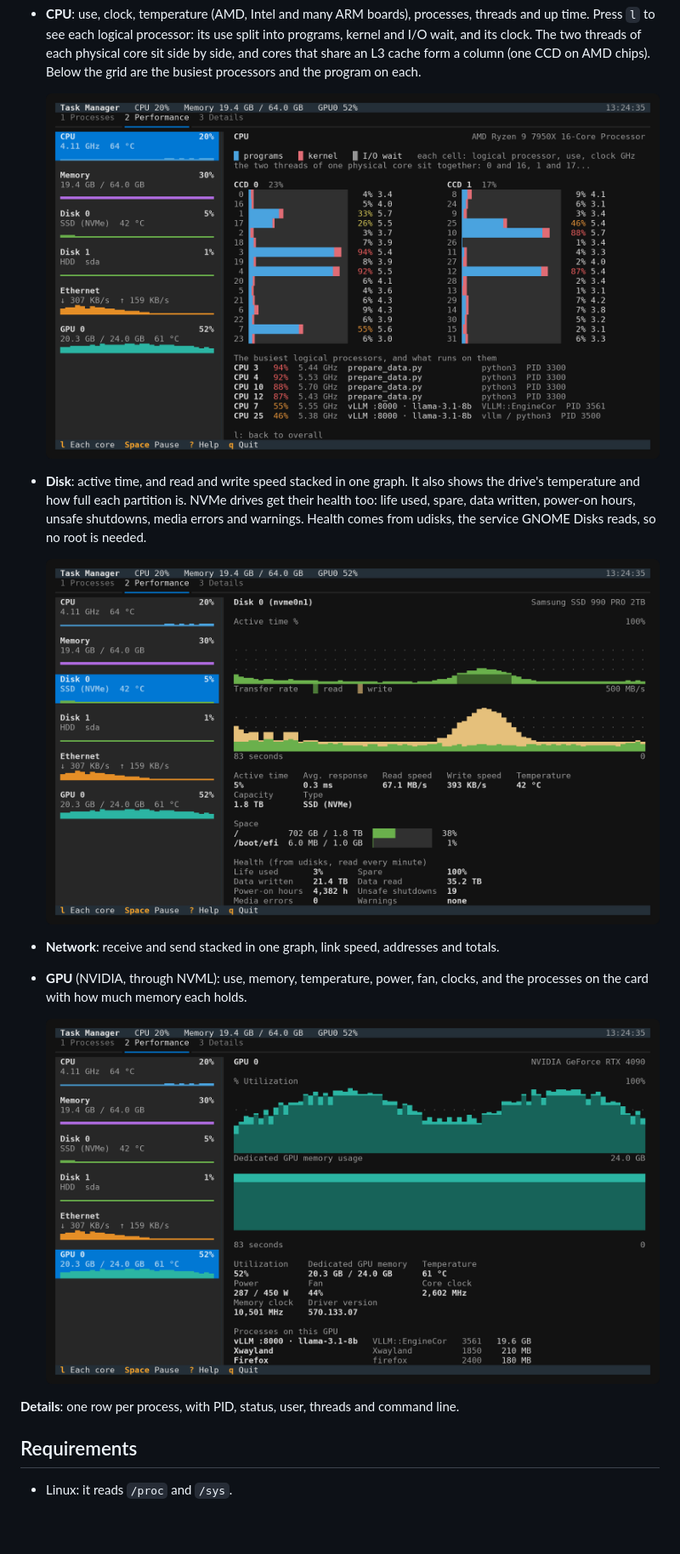
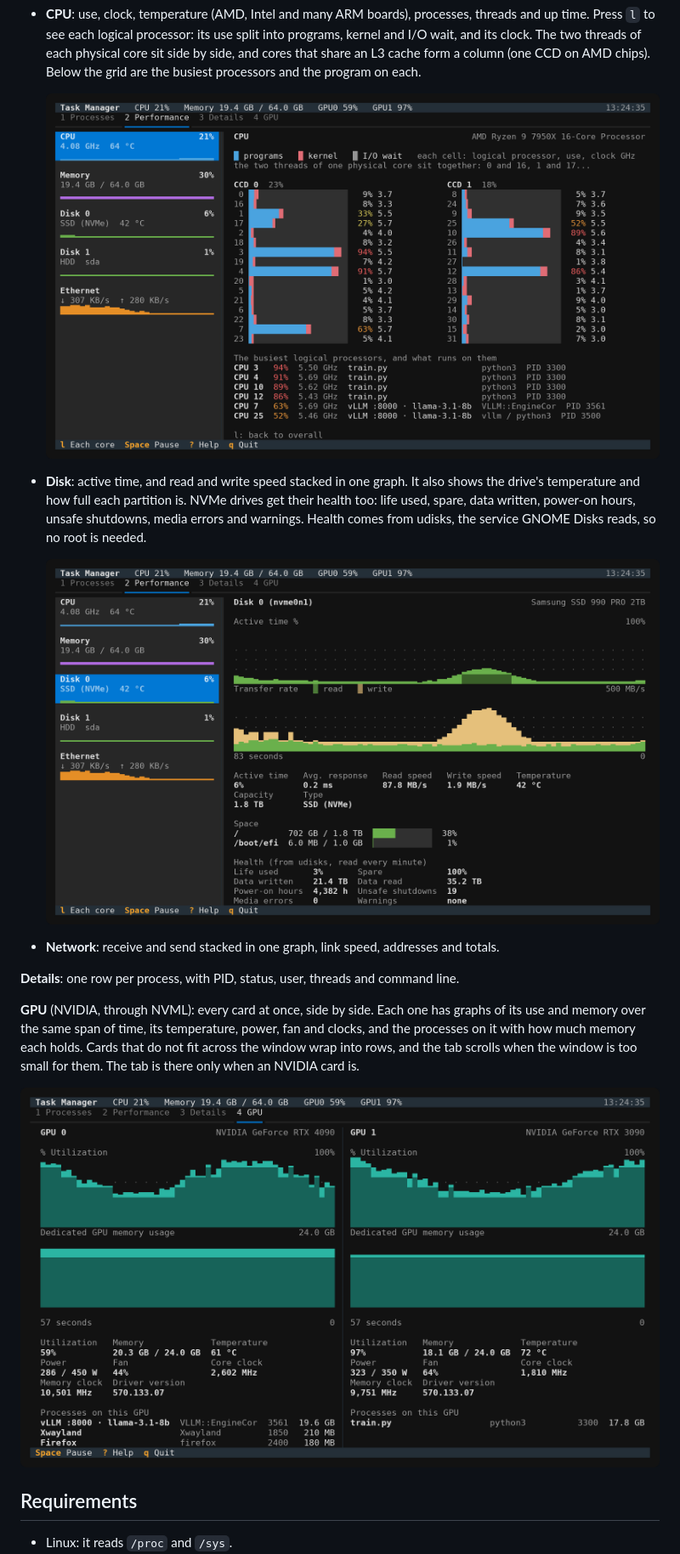
Before and after one commit to Yanori1220/taskmgr, a Markdown page: README.md, the part around one of its changes. Shown at 85% size. Rendered like a GitHub page; pictures changed too: docs/cores.png, docs/disk.png, docs/gpu.png; blank space fills up the shorter version.

```diff
--- a/README.md
+++ b/README.md
@@ -35,12 +35,15 @@ column names. Enter expands a group, and Del ends a task after asking (SIGTERM,
   ![A disk](docs/disk.png)
 
 - **Network**: receive and send stacked in one graph, link speed, addresses and totals.
-- **GPU** (NVIDIA, through NVML): use, memory, temperature, power, fan, clocks, and the processes on
-  the card with how much memory each holds.
-
-  ![A GPU](docs/gpu.png)
 
 **Details**: one row per process, with PID, status, user, threads and command line.
+
+**GPU** (NVIDIA, through NVML): every card at once, side by side. Each one has graphs of its use and
+memory over the same span of time, its temperature, power, fan and clocks, and the processes on it with
+how much memory each holds. Cards that do not fit across the window wrap into rows, and the tab
+scrolls when the window is too small for them. The tab is there only when an NVIDIA card is.
+
+![The GPU tab](docs/gpu.png)
 
 ## Requirements
 
```
Also changed, not shown: other parts of README.md (+4 -4 lines), README.zh-TW.md (+5 -3 lines), docs/performance.png, docs/processes.png, 2 other files.
